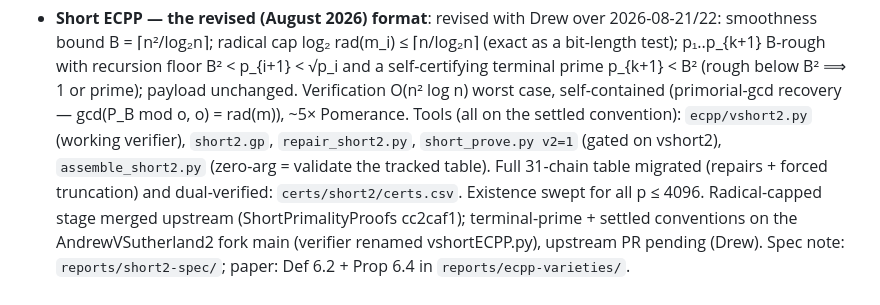
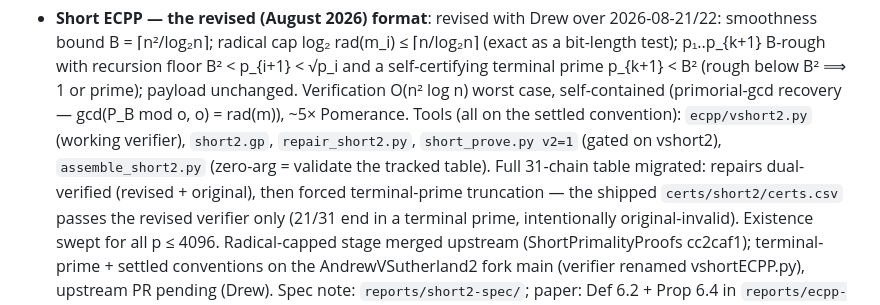
Before and after one commit to AndrewVSutherland2/OneShotFastECPP, a Markdown page: CLAUDE.md, the part around the change. GitHub-like rendering.

Commit message:
Codex round 6: CLAUDE.md status bullet -- dual verification was pre-truncation
CONFIRMED and fixed: the settled-format bullet said the migrated table
was 'dual-verified', the same pre-truncation leftover as rounds 4-5; the
shipped certs/short2/certs.csv passes the revised verifier only (21/31
chains end in a terminal prime and are intentionally invalid under the
original definition).  The bullet now says repairs were dual-verified,
then truncated.

Co-Authored-By: Claude Fable 5 <noreply@anthropic.com>
Claude-Session: https://claude.ai/code/session_01Ho8H9Q9BS3GRQCQgTtyaEL

```diff
--- a/CLAUDE.md
+++ b/CLAUDE.md
@@ -125,8 +125,9 @@ CM-method ("fast ECPP") approach to one-shot elliptic-curve primality proofs.
   gcd(P_B mod o, o) = rad(m)), ~5× Pomerance.  Tools (all on the settled convention):
   `ecpp/vshort2.py` (working verifier), `short2.gp`, `repair_short2.py`, `short_prove.py
   v2=1` (gated on vshort2), `assemble_short2.py` (zero-arg = validate the tracked table).
-  Full 31-chain table migrated (repairs + forced truncation) and dual-verified:
-  `certs/short2/certs.csv`.  Existence swept for all p ≤ 4096.  Radical-capped stage merged
+  Full 31-chain table migrated: repairs dual-verified (revised + original), then forced
+  terminal-prime truncation — the shipped `certs/short2/certs.csv` passes the revised
+  verifier only (21/31 end in a terminal prime, intentionally original-invalid).  Existence swept for all p ≤ 4096.  Radical-capped stage merged
   upstream (ShortPrimalityProofs cc2caf1); terminal-prime + settled conventions on the
   AndrewVSutherland2 fork main (verifier renamed vshortECPP.py), upstream PR pending (Drew).
   Spec note: `reports/short2-spec/`; paper: Def 6.2 + Prop 6.4 in `reports/ecpp-varieties/`.
```
